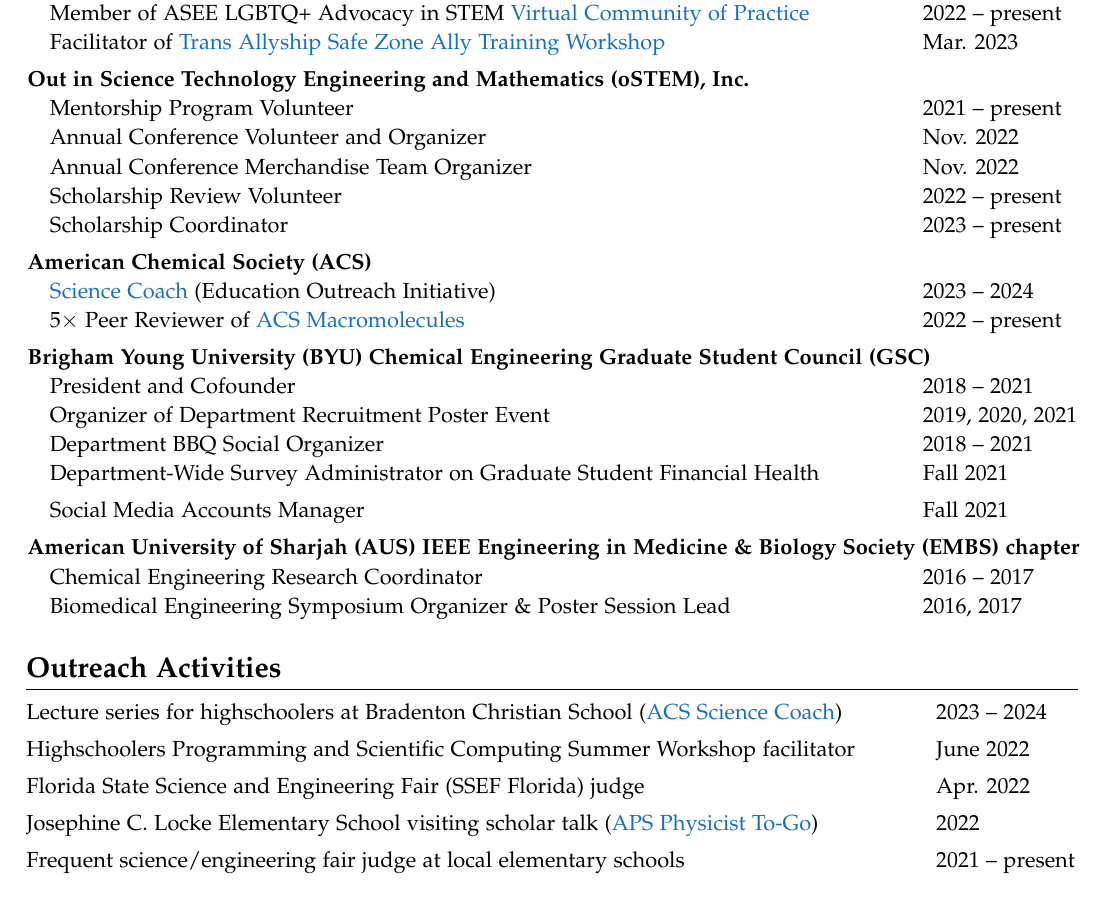
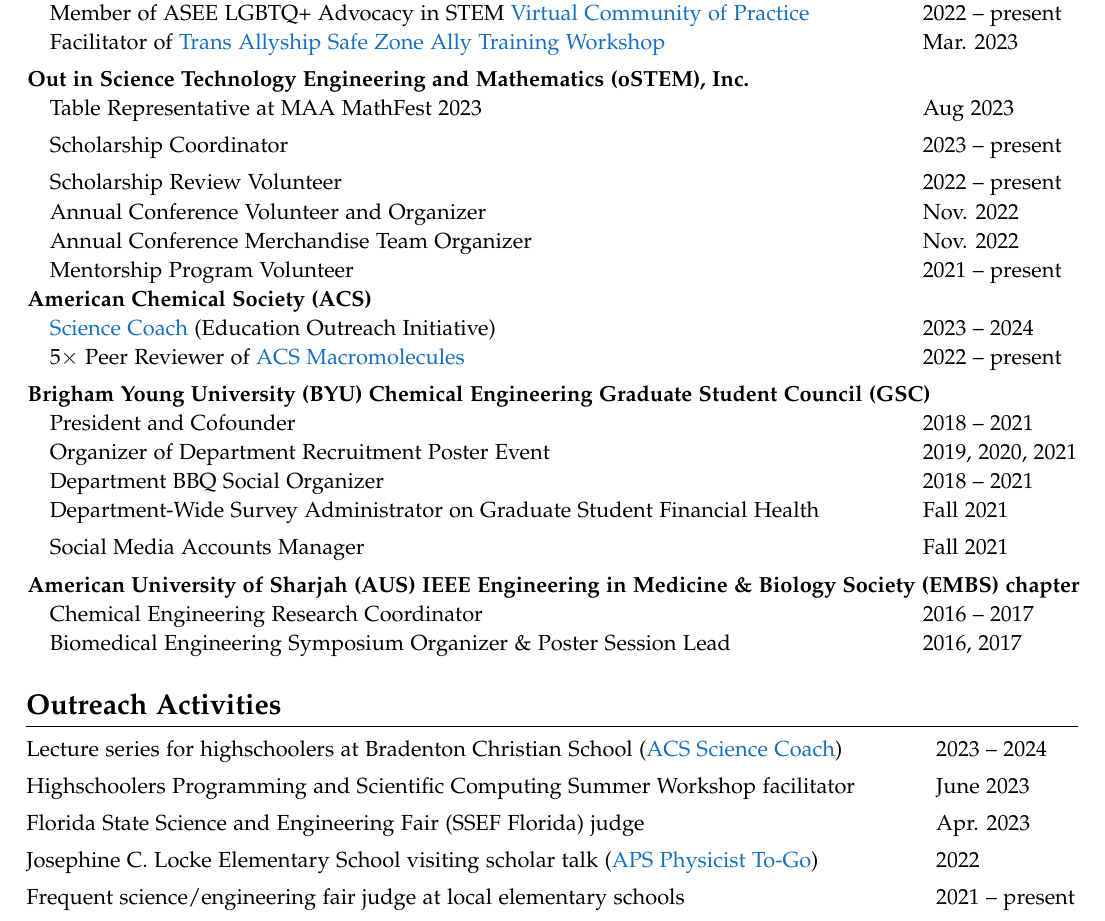
Before and after one commit to pkawak/Pierre_Academic_CV, a LaTeX document (main.tex): part of page 3 of 5, cut so that both start at the same text. Compiled offline with pdfLaTeX.

Commit message:
more updates

```diff
--- a/main.tex
+++ b/main.tex
@@ -373,11 +373,12 @@
   \hspace{3mm} Member of ASEE LGBTQ+ Advocacy in STEM \href{https://lgbtq.asee.org/our-community/}{Virtual Community of Practice}                                                          & 2022 -- present \\
   \hspace{3mm} Facilitator of \href{https://lgbtq.asee.org/ally-training/online-workshops/#:~:text=Safe\%20Zone\%20Ally\%20Training\%3A\%20Tans\%20Allyship}{Trans Allyship Safe Zone Ally Training Workshop}                                                                & Mar. 2023 \\[4pt]
   \multicolumn{2}{l}{\hspace{-3mm} \bf{Out in Science Technology Engineering and Mathematics (oSTEM), Inc.}} \\
-  \hspace{3mm} Mentorship Program Volunteer                                                                                                  & 2021 -- present \\
+  \hspace{3mm} Table Representative at MAA MathFest 2023                                                                                     & Aug 2023 \\[4pt]
+  \hspace{3mm} Scholarship Coordinator                                                                                                       & 2023 -- present \\[4pt]
+  \hspace{3mm} Scholarship Review Volunteer                                                                                                  & 2022 -- present \\
   \hspace{3mm} Annual Conference Volunteer and Organizer                                                                                     & Nov. 2022 \\
   \hspace{3mm} Annual Conference Merchandise Team Organizer                                                                                  & Nov. 2022 \\
-  \hspace{3mm} Scholarship Review Volunteer                                                                                                  & 2022 -- present \\
-  \hspace{3mm} Scholarship Coordinator                                                                                                       & 2023 -- present \\[4pt]
+  \hspace{3mm} Mentorship Program Volunteer                                                                                                  & 2021 -- present \\
   \multicolumn{2}{l}{\hspace{-3mm} \bf{American Chemical Society (ACS)}} \\
   \hspace{3mm} \href{https://www.acs.org/education/outreach/science-coaches.html}{Science Coach} (Education Outreach Initiative)										& 2023 -- 2024\\
   \hspace{3mm} $5\times$ Peer Reviewer of \href{https://pubs.acs.org/journal/mamobx}{ACS Macromolecules}					& 2022 -- present\\[4pt]
@@ -420,8 +421,8 @@
 \section*{Outreach Activities}
 \begin{tabular}{@{}p{0.82\textwidth}p{0\textwidth} l@{}}
      Lecture series for highschoolers at Bradenton Christian School (\href{https://www.acs.org/education/outreach/science-coaches.html}{ACS Science Coach})		& & 2023 -- 2024 \\[4pt]
-     Highschoolers Programming and Scientific Computing Summer Workshop facilitator	 	& & June 2022 \\[4pt]
-     Florida State Science and Engineering Fair (SSEF Florida) judge	& & Apr. 2022 \\[4pt]
+     Highschoolers Programming and Scientific Computing Summer Workshop facilitator	 	& & June 2023 \\[4pt]
+     Florida State Science and Engineering Fair (SSEF Florida) judge	& & Apr. 2023 \\[4pt]
      Josephine C. Locke Elementary School visiting scholar talk (\href{https://www.aps.org/programs/outreach/physiciststogo.cfm}{APS Physicist To-Go})              			& & 2022 \\[4pt]
      Frequent science/engineering fair judge at local elementary schools                             			& & 2021 -- present \\[4pt]
 \end{tabular}
```
Also changed, not shown: main.pdf.
